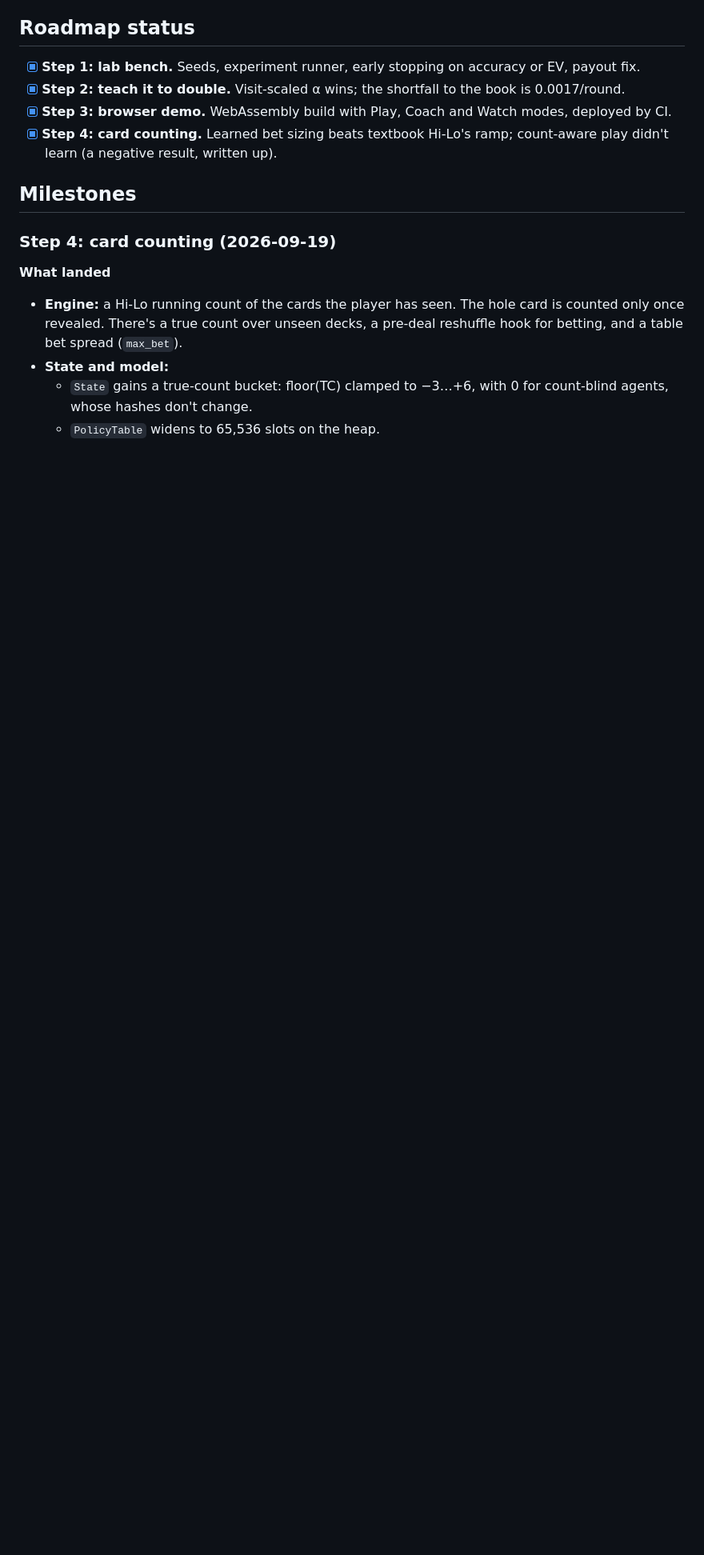
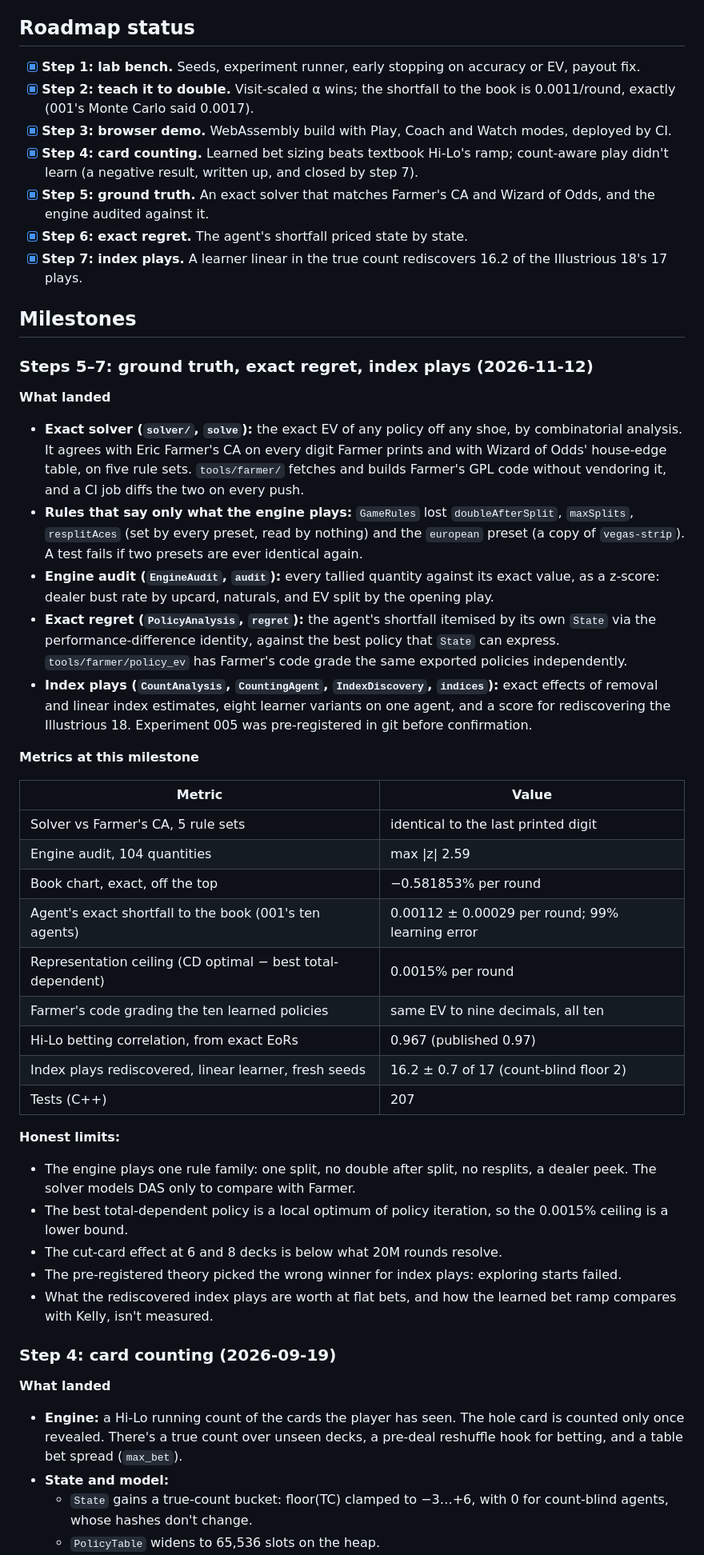
Before and after one commit to saintparish4/blackjack-ai, a Markdown page: docs/progress.md, the part around one of its changes. Shown at 80% size. Rendered like a GitHub page; blank space fills up the shorter version.

Commit message:
docs(progress): record experiments 003-005 on the scoreboard
The scoreboard stopped at step 4: 166 tests, three experiments, and
the learned counter as an open negative result. It now carries the
exact rows (solver vs Farmer and Wizard of Odds, the book's exact EV,
the engine audit, the shortfall's split into learning error and
representation ceiling), index plays rediscovered, 207 tests in 20
suites and six experiments. The roadmap gains steps 5-7, step 2's
shortfall reads 0.0011 exactly, and a milestone records what landed
with its honest limits.

```diff
--- a/docs/progress.md
+++ b/docs/progress.md
@@ -43,12 +48,63 @@ _Last updated 2026-09-19, after step 4 (card counting). All four next steps have
 ## Roadmap status
 
 - [x] **Step 1: lab bench.** Seeds, experiment runner, early stopping on accuracy or EV, payout fix.
-- [x] **Step 2: teach it to double.** Visit-scaled α wins; the shortfall to the book is 0.0017/round.
+- [x] **Step 2: teach it to double.** Visit-scaled α wins; the shortfall to the book is 0.0011/round,
+  exactly (001's Monte Carlo said 0.0017).
 - [x] **Step 3: browser demo.** WebAssembly build with Play, Coach and Watch modes, deployed by CI.
 - [x] **Step 4: card counting.** Learned bet sizing beats textbook Hi-Lo's ramp; count-aware play
-  didn't learn (a negative result, written up).
+  didn't learn (a negative result, written up, and closed by step 7).
+- [x] **Step 5: ground truth.** An exact solver that matches Farmer's CA and Wizard of Odds, and the
+  engine audited against it.
+- [x] **Step 6: exact regret.** The agent's shortfall priced state by state.
+- [x] **Step 7: index plays.** A learner linear in the true count rediscovers 16.2 of the
+  Illustrious 18's 17 plays.
 
 ## Milestones
+
+### Steps 5–7: ground truth, exact regret, index plays (2026-11-12)
+
+**What landed**
+
+- **Exact solver (`solver/`, `solve`):** the exact EV of any policy off any shoe, by combinatorial
+  analysis. It agrees with Eric Farmer's CA on every digit Farmer prints and with Wizard of Odds'
+  house-edge table, on five rule sets. `tools/farmer/` fetches and builds Farmer's GPL code without
+  vendoring it, and a CI job diffs the two on every push.
+- **Rules that say only what the engine plays:** `GameRules` lost `doubleAfterSplit`, `maxSplits`,
+  `resplitAces` (set by every preset, read by nothing) and the `european` preset (a copy of
+  `vegas-strip`). A test fails if two presets are ever identical again.
+- **Engine audit (`EngineAudit`, `audit`):** every tallied quantity against its exact value, as a
+  z-score: dealer bust rate by upcard, naturals, and EV split by the opening play.
+- **Exact regret (`PolicyAnalysis`, `regret`):** the agent's shortfall itemised by its own `State`
+  via the performance-difference identity, against the best policy that `State` can express.
+  `tools/farmer/policy_ev` has Farmer's code grade the same exported policies independently.
+- **Index plays (`CountAnalysis`, `CountingAgent`, `IndexDiscovery`, `indices`):** exact effects of
+  removal and linear index estimates, eight learner variants on one agent, and a score for
+  rediscovering the Illustrious 18. Experiment 005 was pre-registered in git before confirmation.
+
+**Metrics at this milestone**
+
+| Metric | Value |
+|---|---|
+| Solver vs Farmer's CA, 5 rule sets | identical to the last printed digit |
+| Engine audit, 104 quantities | max \|z\| 2.59 |
+| Book chart, exact, off the top | −0.581853% per round |
+| Agent's exact shortfall to the book (001's ten agents) | 0.00112 ± 0.00029 per round; 99% learning error |
+| Representation ceiling (CD optimal − best total-dependent) | 0.0015% per round |
+| Farmer's code grading the ten learned policies | same EV to nine decimals, all ten |
+| Hi-Lo betting correlation, from exact EoRs | 0.967 (published 0.97) |
+| Index plays rediscovered, linear learner, fresh seeds | 16.2 ± 0.7 of 17 (count-blind floor 2) |
+| Tests (C++) | 207 |
+
+**Honest limits:**
+
+- The engine plays one rule family: one split, no double after split, no resplits, a dealer peek.
+  The solver models DAS only to compare with Farmer.
+- The best total-dependent policy is a local optimum of policy iteration, so the 0.0015% ceiling is
+  a lower bound.
+- The cut-card effect at 6 and 8 decks is below what 20M rounds resolve.
+- The pre-registered theory picked the wrong winner for index plays: exploring starts failed.
+- What the rediscovered index plays are worth at flat bets, and how the learned bet ramp compares
+  with Kelly, isn't measured.
 
 ### Step 4: card counting (2026-09-19)
 
```
Also changed, not shown: other parts of docs/progress.md (+11 -6 lines).
